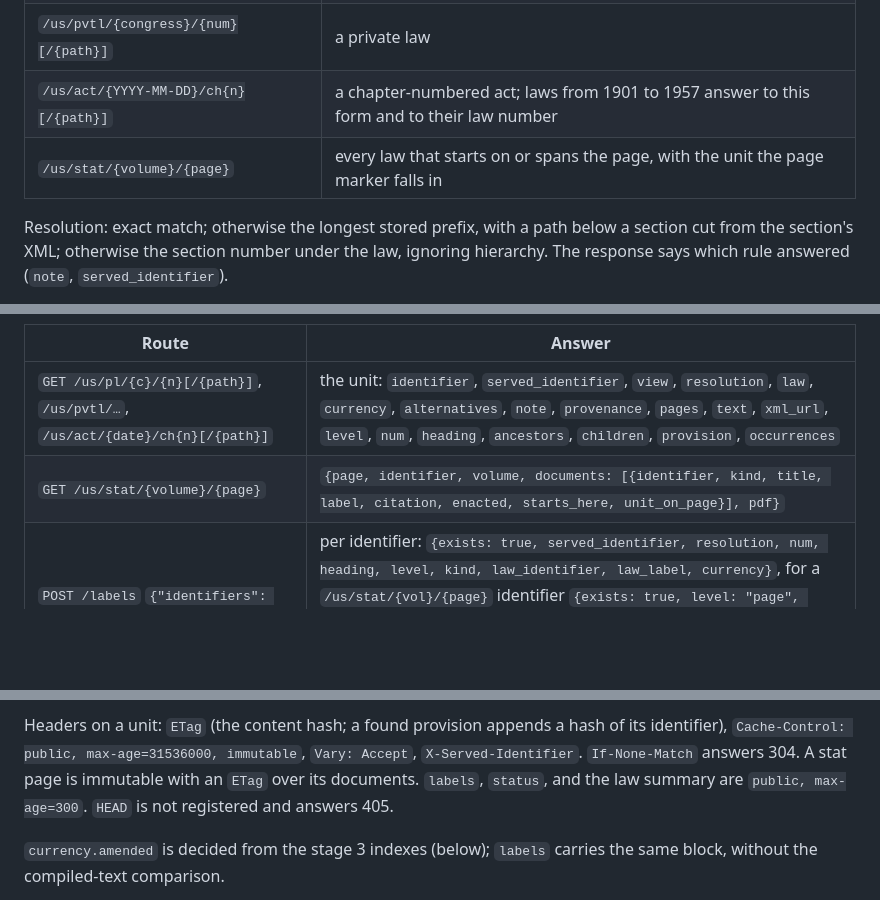
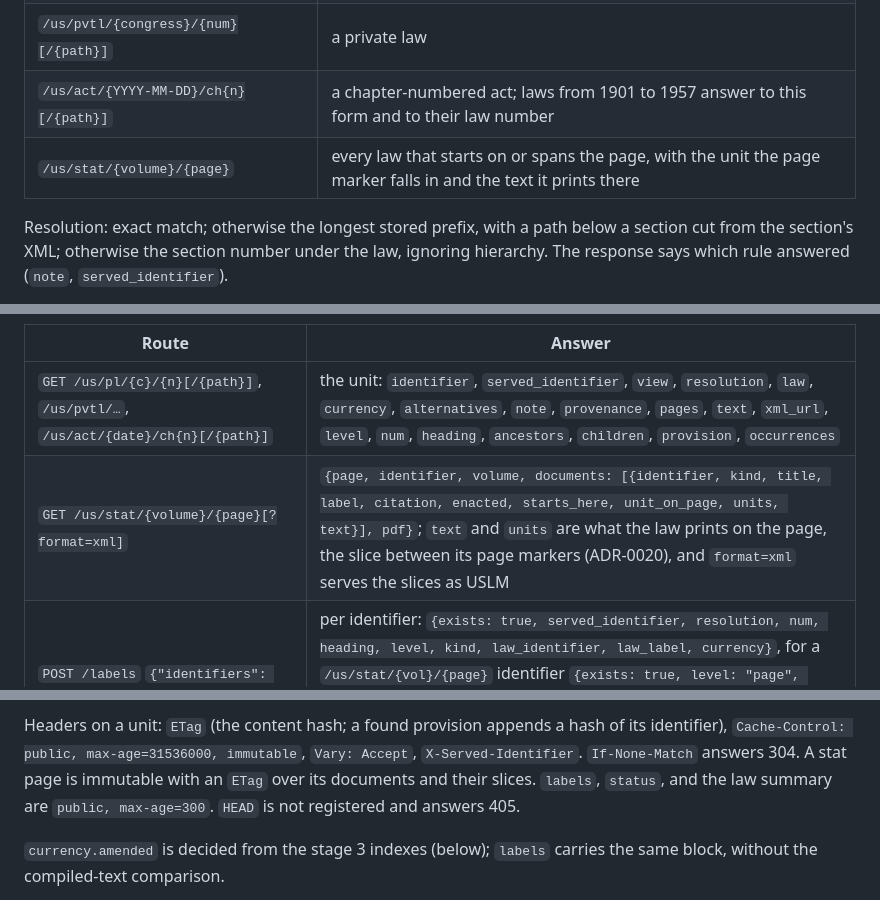
Before and after one commit to aih/statutes-at-large, a Markdown page: README.md, 3 parts joined by grey strips. Drawn GitHub-style; blank space fills up the shorter version.

```diff
--- a/README.md
+++ b/README.md
@@ -15,7 +15,7 @@ Stage 1 (this repository, enacted view):
 | `/us/pl/{congress}/{num}/{path}` | a section or a level below it, `{path}` in GPO's PLAW form (`/tI/s101`, `/s3/1`) |
 | `/us/pvtl/{congress}/{num}[/{path}]` | a private law |
 | `/us/act/{YYYY-MM-DD}/ch{n}[/{path}]` | a chapter-numbered act; laws from 1901 to 1957 answer to this form and to their law number |
-| `/us/stat/{volume}/{page}` | every law that starts on or spans the page, with the unit the page marker falls in |
+| `/us/stat/{volume}/{page}` | every law that starts on or spans the page, with the unit the page marker falls in and the text it prints there |
 
 Resolution: exact match; otherwise the longest stored prefix, with a path below a
 section cut from the section's XML; otherwise the section number under the law,
@@ -30,7 +30,7 @@ All under `/api/v1`. The bare identifier URL (`/us/pl/81/740/s3`) is a 307 to
 | Route | Answer |
 |---|---|
 | `GET /us/pl/{c}/{n}[/{path}]`, `/us/pvtl/…`, `/us/act/{date}/ch{n}[/{path}]` | the unit: `identifier`, `served_identifier`, `view`, `resolution`, `law`, `currency`, `alternatives`, `note`, `provenance`, `pages`, `text`, `xml_url`, `level`, `num`, `heading`, `ancestors`, `children`, `provision`, `occurrences` |
-| `GET /us/stat/{volume}/{page}` | `{page, identifier, volume, documents: [{identifier, kind, title, label, citation, enacted, starts_here, unit_on_page}], pdf}` |
+| `GET /us/stat/{volume}/{page}[?format=xml]` | `{page, identifier, volume, documents: [{identifier, kind, title, label, citation, enacted, starts_here, unit_on_page, units, text}], pdf}`; `text` and `units` are what the law prints on the page, the slice between its page markers (ADR-0020), and `format=xml` serves the slices as USLM |
 | `POST /labels` `{"identifiers": […]}`, `GET /labels?identifier=…` | per identifier: `{exists: true, served_identifier, resolution, num, heading, level, kind, law_identifier, law_label, currency}`, for a `/us/stat/{vol}/{page}` identifier `{exists: true, level: "page", kind: "stat", volume, page, documents: [{identifier, label, kind, starts_here}], pdf}`, or `{exists: false}`; 1 to 100 per request; 300 requests then 30 per second per address |
 | `GET /cite?q=Pub. L. 104-333, § 814` | a written citation parsed (`citeparse.py`) and checked: `{query, kind, identifier, section_identifier, law_identifier, label, exists, served_identifier, resolution, level, num, heading, law_label, url, stat_page, hierarchy, note, message}`; 422 when the text is not a citation, `exists: false` when nothing is loaded at the identifier, `exists: true` with the citation URL; `kind: "usc"` with the US Code site's URL and `exists: null` for a US Code citation; `max-age=300`, ETag; 60 requests then 2 per second per address |
 | `GET /status` | `{collections: {STATUTE, COMPS, PLAW}, checks: {…}, stale, citations, classifications}`; the `PLAW` block adds `congresses` and `laws_by_congress` |
@@ -46,7 +46,7 @@ element, the provision alone when the path went below a section), `through`
 Headers on a unit: `ETag` (the content hash; a found provision appends a hash
 of its identifier), `Cache-Control: public, max-age=31536000, immutable`,
 `Vary: Accept`, `X-Served-Identifier`. `If-None-Match` answers 304. A stat page
-is immutable with an `ETag` over its documents. `labels`, `status`, and the law
+is immutable with an `ETag` over its documents and their slices. `labels`, `status`, and the law
 summary are `public, max-age=300`. `HEAD` is not registered and answers 405.
 
 `currency.amended` is decided from the stage 3 indexes (below); `labels`
```
Also changed, not shown: docs/adr/0020-a-printed-page-is-served-as-the-slice-between-its-markers.md (added, +80 -0 lines), docs/plans/2026-09-08-reader-contract.md (+9 -0 lines).
